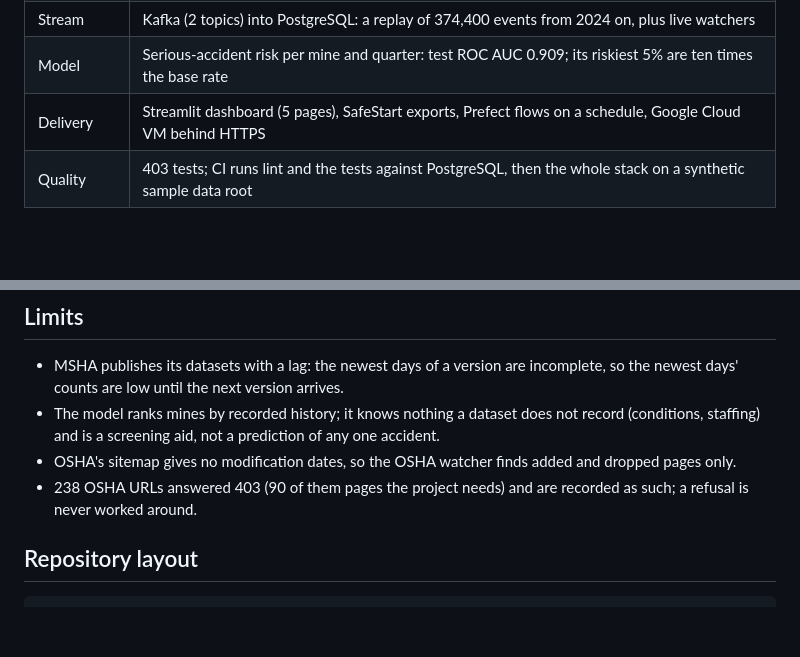
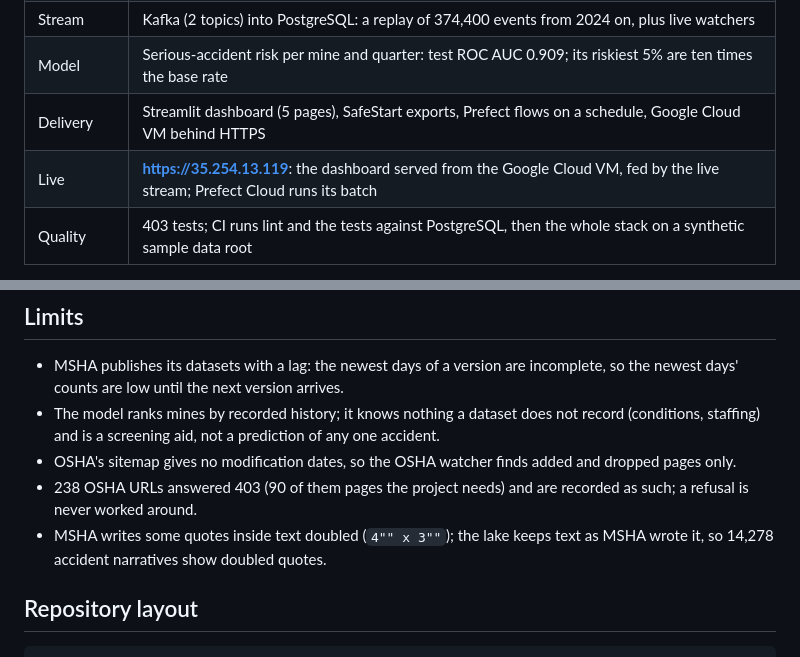
Before and after one commit to USERZEROA/safestart-data-pipeline, a Markdown page: README.md, 2 parts joined by grey strips. Drawn GitHub-style; blank space fills up the shorter version.

```diff
--- a/README.md
+++ b/README.md
@@ -30,6 +30,7 @@ by Prefect, packaged with Docker Compose, tested in GitHub Actions and deployed
 | Stream | Kafka (2 topics) into PostgreSQL: a replay of 374,400 events from 2024 on, plus live watchers |
 | Model | Serious-accident risk per mine and quarter: test ROC AUC 0.909; its riskiest 5% are ten times the base rate |
 | Delivery | Streamlit dashboard (5 pages), SafeStart exports, Prefect flows on a schedule, Google Cloud VM behind HTTPS |
+| Live | **<https://35.254.13.119>**: the dashboard served from the Google Cloud VM, fed by the live stream; Prefect Cloud runs its batch |
 | Quality | 403 tests; CI runs lint and the tests against PostgreSQL, then the whole stack on a synthetic sample data root |
 
 **Documentation.** This README is the project documentation: the summary above, then the architecture, the key
@@ -390,6 +407,8 @@ SafeStart is a separate application and stays unchanged: the pipeline hands it t
 - OSHA's sitemap gives no modification dates, so the OSHA watcher finds added and dropped pages only.
 - 238 OSHA URLs answered 403 (90 of them pages the project needs) and are recorded as such; a refusal is never
   worked around.
+- MSHA writes some quotes inside text doubled (`4"" x 3""`); the lake keeps text as MSHA wrote it, so 14,278 accident
+  narratives show doubled quotes.
 
 ## Repository layout
 
```
Also changed, not shown: other parts of README.md (+16 -0 lines), docs/images/dashboard-enforcement.png (added), docs/images/dashboard-live.png (added), docs/images/dashboard-mine-brief-phone.png (added), docs/images/dashboard-mine-brief.png (added).
